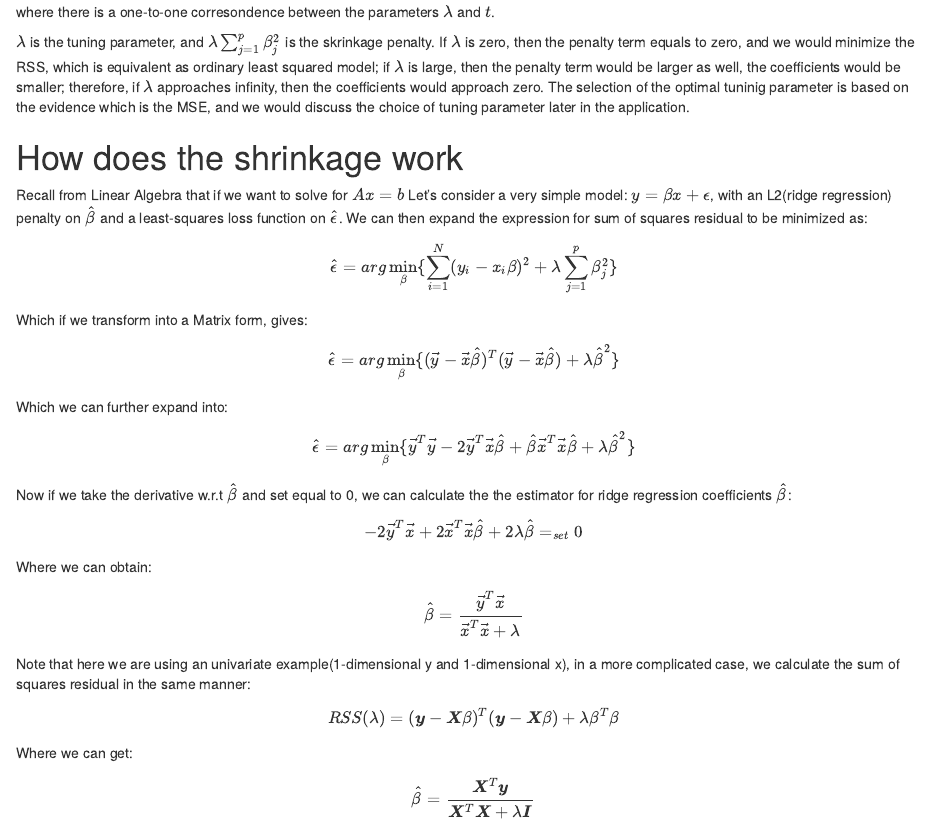
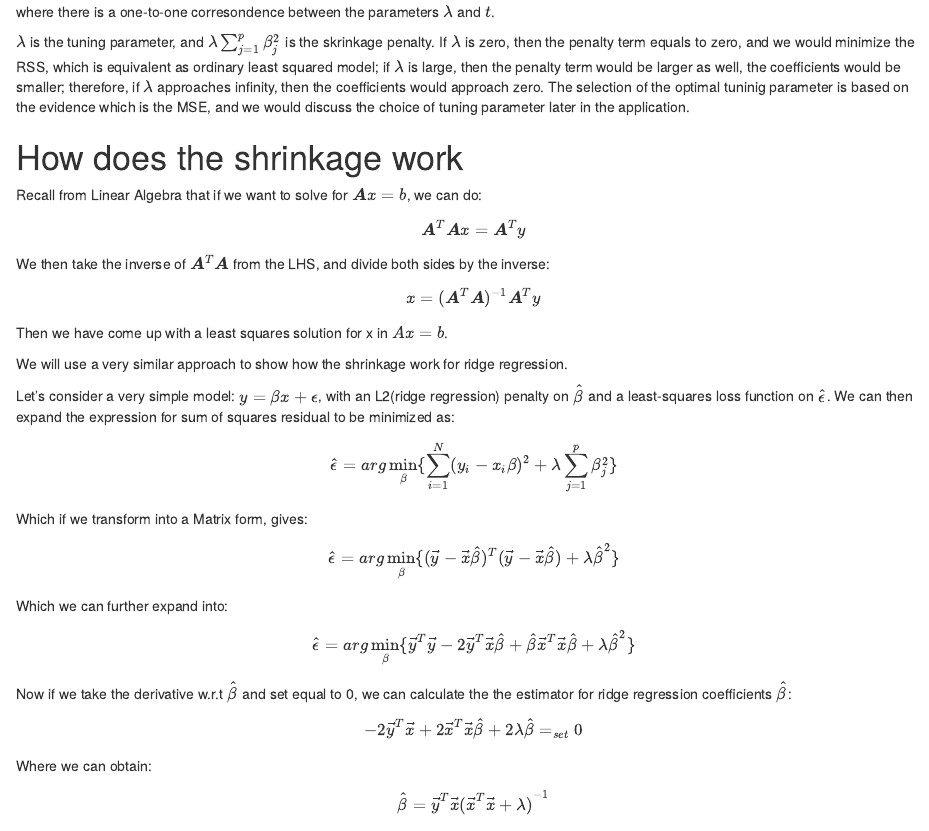
Before and after one commit to JACKTANSNAKE/STAT455_LASSO, an R Markdown document (LASSO.Rmd): the page in a window 1100 px wide, from 1440 px down. The pictures show the output file LASSO.html that the author committed with the source, opened offline.

```diff
--- a/LASSO.Rmd
+++ b/LASSO.Rmd
@@ -41,7 +41,18 @@
 $\lambda$ is the tuning parameter, and $\lambda\sum_{j = 1}^{p}\beta_j^2$ is the skrinkage penalty. If $\lambda$ is zero, then the penalty term equals to zero, and we would minimize the RSS, which is equivalent as ordinary least squared model; if $\lambda$ is large, then the penalty term would be larger as well, the coefficients would be smaller; therefore, if $\lambda$ approaches infinity, then the coefficients would approach zero. The selection of the optimal tuninig parameter is based on the evidence which is the MSE, and we would discuss the choice of tuning parameter later in the application.
 
 # How does the shrinkage work
-Recall from Linear Algebra that if we want to solve for $Ax = b$
+Recall from Linear Algebra that if we want to solve for $\boldsymbol{A}x = b$, we can do:
+$$
+\boldsymbol{A}^T\boldsymbol{A}x = \boldsymbol{A}^Ty
+$$
+We then take the inverse of $\boldsymbol{A}^T\boldsymbol{A}$ from the LHS, and divide both sides by the inverse:
+$$
+x = (\boldsymbol{A}^T\boldsymbol{A})^{-1}\boldsymbol{A}^Ty
+$$
+Then we have come up with a least squares solution for x in $Ax = b$.
+
+We will use a very similar approach to show how the shrinkage work for ridge regression.
+
 Let's consider a very simple model: $y = \beta x + \epsilon$, with an L2(ridge regression) penalty on $\hat\beta$ and a least-squares loss function on $\hat{\epsilon}$. We can then expand the expression for sum of squares residual to be minimized as:
 $$
 \hat\epsilon = arg\min_\beta\{\sum_{i = 1}^{N}(y_i - x_i\beta)^2 + \lambda\sum_{j = 1}^{p}\beta_j^2\}
@@ -60,7 +71,7 @@
 $$
 Where we can obtain:
 $$
-\hat{\beta} = \frac{\vec{y}^T\vec{x}}{\vec{x}^T\vec{x} + \lambda}
+\hat{\beta} = \vec{y}^T\vec{x}{(\vec{x}^T\vec{x} + \lambda)}^{-1}
 $$
 
 Note that here we are using an univariate example(1-dimensional y and 1-dimensional x), in a more complicated case, we calculate the sum of squares residual in the same manner:
@@ -69,7 +80,7 @@
 $$
 Where we can get:
 $$
-\hat{\beta} = \frac{\boldsymbol{X}^T\boldsymbol{y}}{\boldsymbol{X}^T\boldsymbol{X} + \lambda\boldsymbol{I}}
+\hat{\beta} = \boldsymbol{X}^T\boldsymbol{y}{(\boldsymbol{X}^T\boldsymbol{X} + \lambda\boldsymbol{I})}^{-1}
 $$
 Which is very similar to the result from the univariate example.
 Now, as we have mentioned above, $\lambda$ is the tuning parameter, which shrinks the coefficients more if it gets larger, thus shrinkage. However, as $\lambda$ grows too large,
```
Also changed, not shown: LASSO.html.
